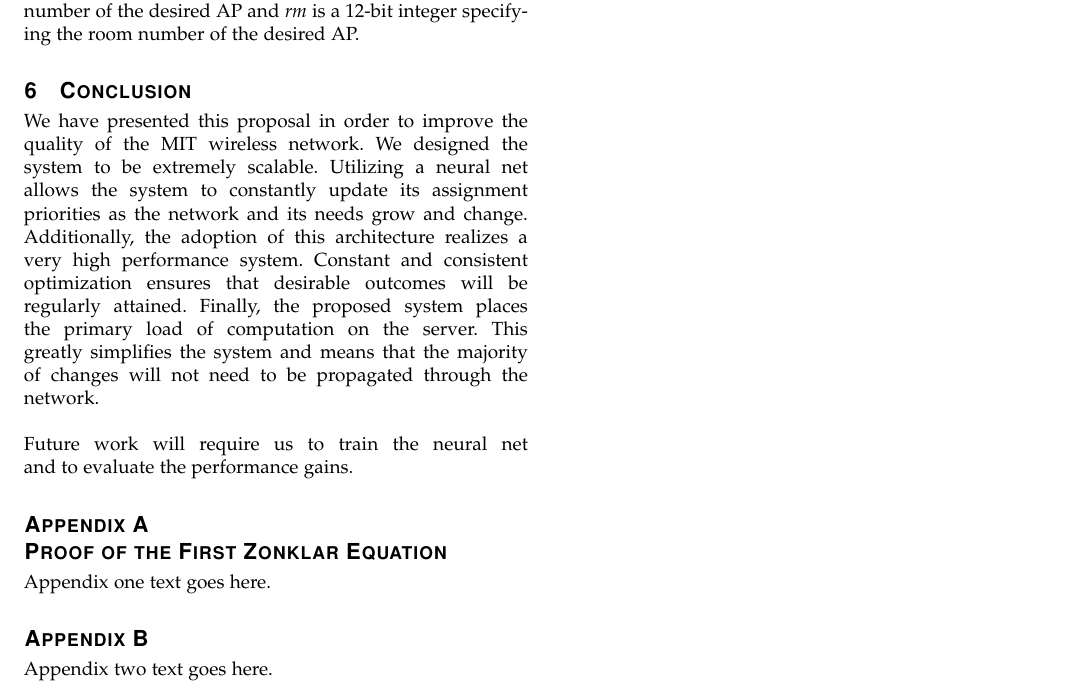
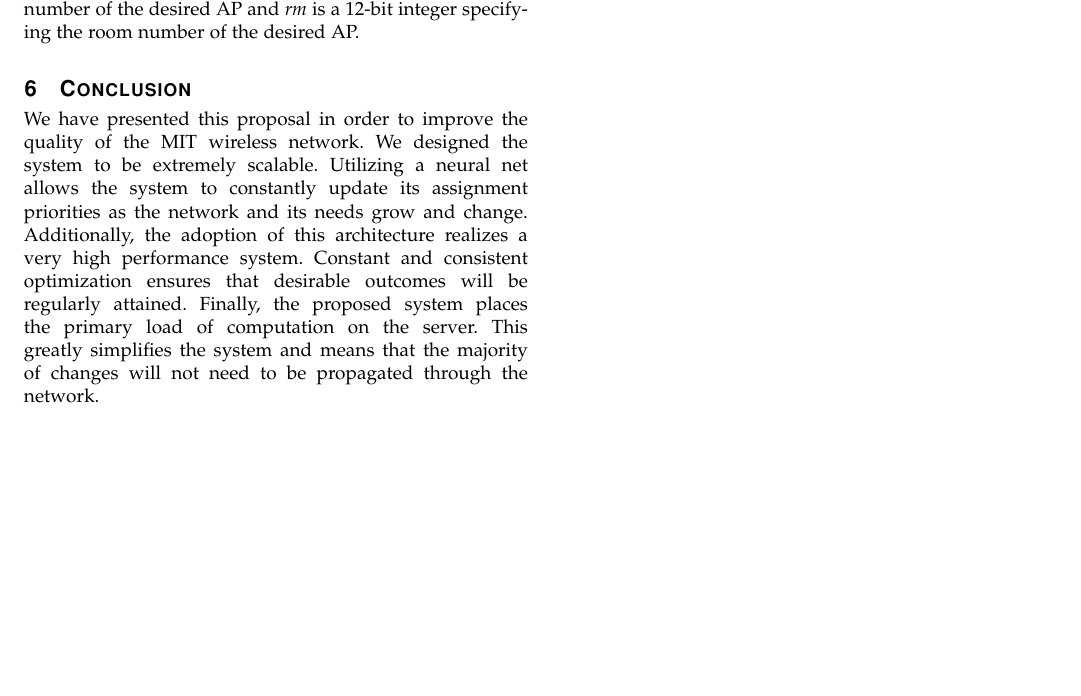
Before and after one commit to kennethshawfriedman/033designproject, a LaTeX paper (outline.tex): part of page 4 of 4, cut so that both start at the same text, the shorter picture padded with empty space. Compiled offline with pdfLaTeX.

Commit message:
Removed fake appendices

```diff
--- a/outline.tex
+++ b/outline.tex
@@ -138,14 +138,5 @@
 
 		\section{Conclusion}
 		We have presented this proposal in order to improve the quality of the MIT wireless network. We designed the system to be extremely scalable.  Utilizing a neural net allows the system to constantly update its assignment priorities as the network and its needs grow and change. Additionally, the adoption of this architecture realizes a very high performance system. Constant and consistent optimization ensures that desirable outcomes will be regularly attained. Finally, the proposed system places the primary load of computation on the server. This greatly simplifies the system and means that the majority of changes will not need to be propagated through the network.\\
-		\\
-		Future work will require us to train the neural net and to evaluate the performance gains.
-
-		\appendices
-		\section{Proof of the First Zonklar Equation}
-		Appendix one text goes here.
-
-		\section{}
-		Appendix two text goes here.
 
 \end{document}
```
